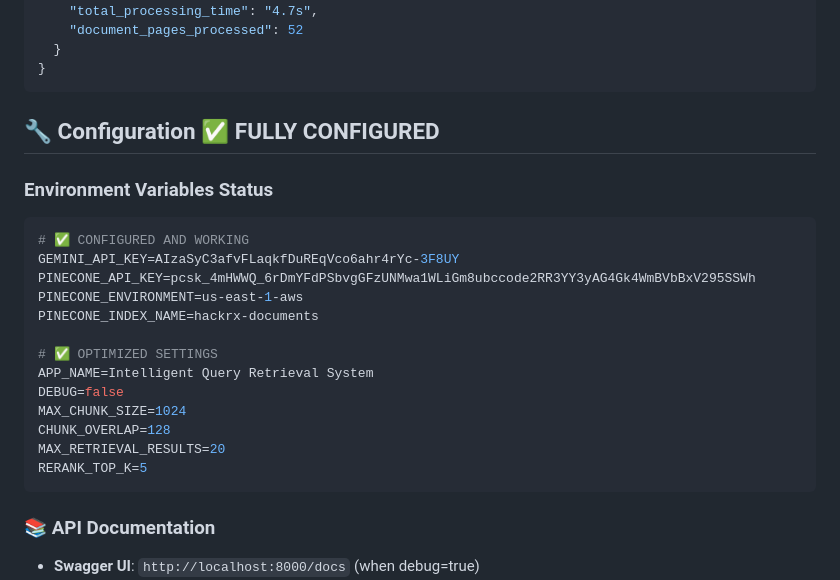
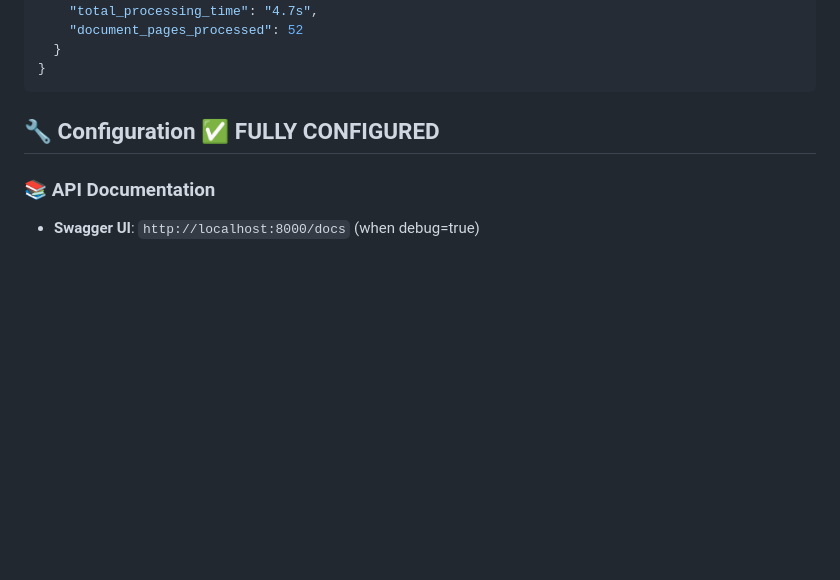
Before and after one commit to GreenHacker420/Intelligent-Query-Retrieval-System, a Markdown page: README.md, the part around the change. GitHub-like rendering; blank space fills up the shorter version.

Commit message:
chore: Remove environment variables section from README.md for security reasons

````diff
--- a/README.md
+++ b/README.md
@@ -162,24 +162,6 @@ curl -X POST "http://localhost:8000/api/v1/hackrx/run" \
 
 ## 🔧 Configuration ✅ **FULLY CONFIGURED**
 
-### Environment Variables Status
-
-```env
-# ✅ CONFIGURED AND WORKING
-GEMINI_API_KEY=AIzaSyC3afvFLaqkfDuREqVco6ahr4rYc-3F8UY
-PINECONE_API_KEY=pcsk_4mHWWQ_6rDmYFdPSbvgGFzUNMwa1WLiGm8ubccode2RR3YY3yAG4Gk4WmBVbBxV295SSWh
-PINECONE_ENVIRONMENT=us-east-1-aws
-PINECONE_INDEX_NAME=hackrx-documents
-
-# ✅ OPTIMIZED SETTINGS
-APP_NAME=Intelligent Query Retrieval System
-DEBUG=false
-MAX_CHUNK_SIZE=1024
-CHUNK_OVERLAP=128
-MAX_RETRIEVAL_RESULTS=20
-RERANK_TOP_K=5
-```
-
 ### 📚 API Documentation
 
 - **Swagger UI**: `http://localhost:8000/docs` (when debug=true)
````
